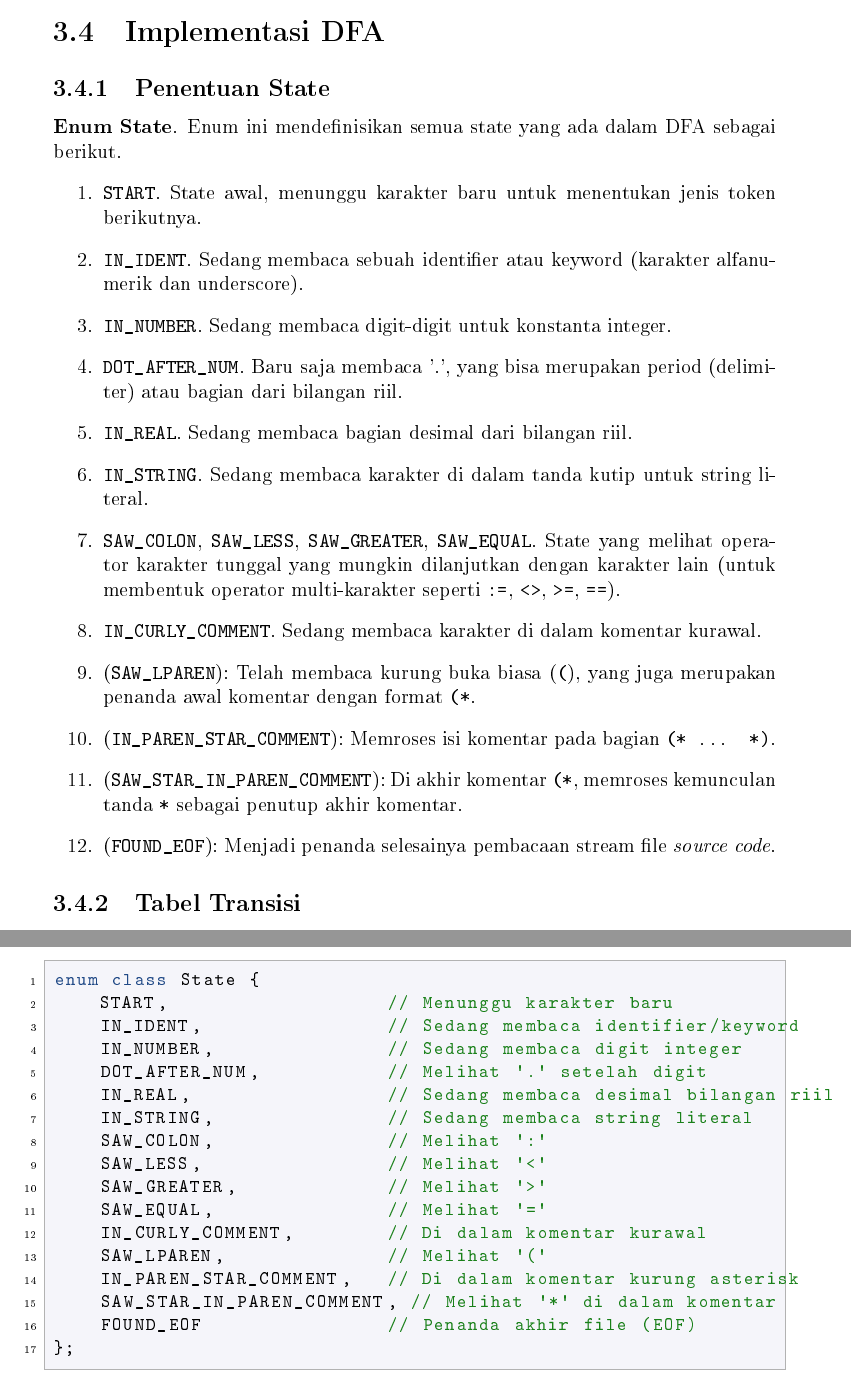
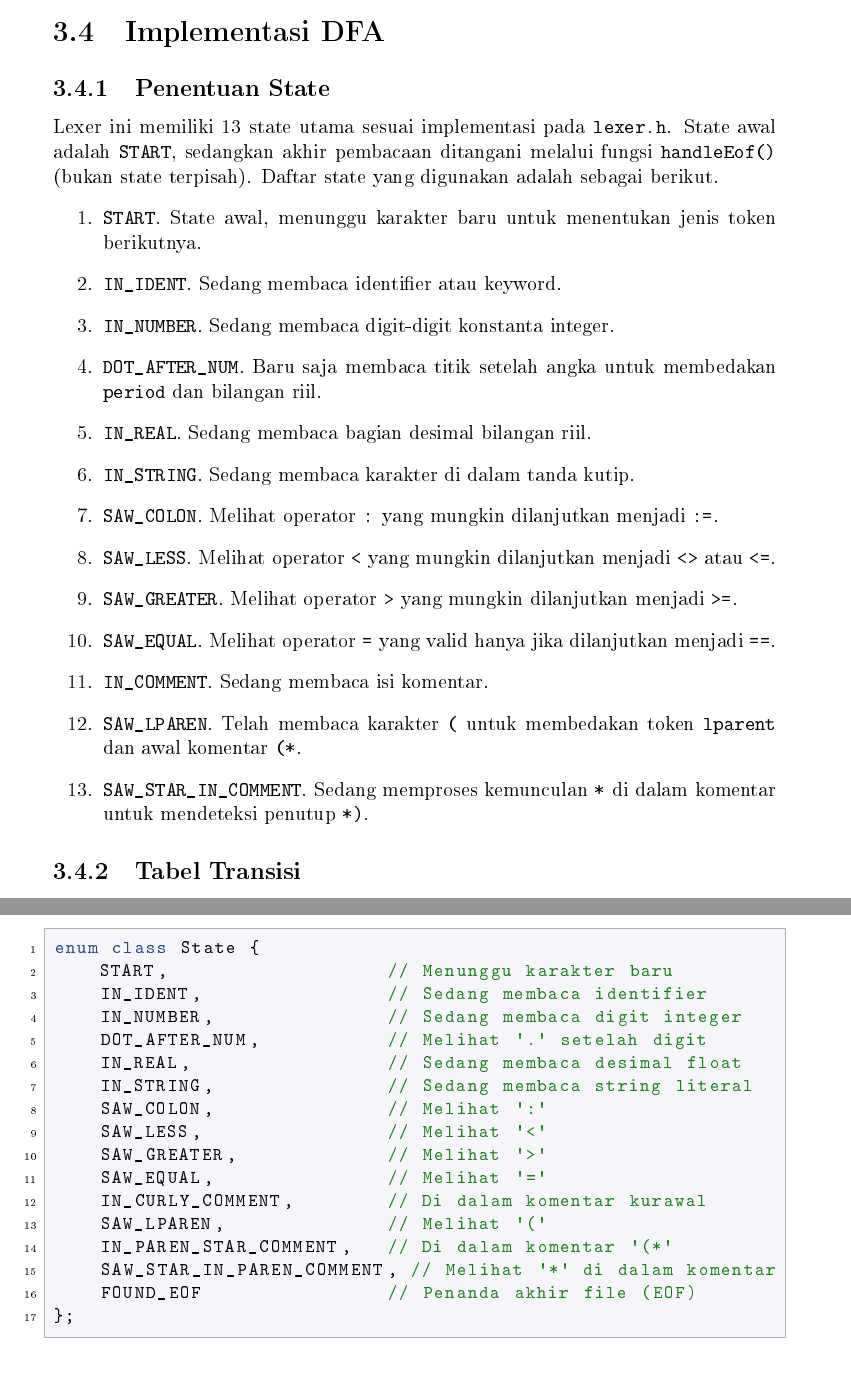
Before and after one commit to Vixrlie/KAI-Tubes-IF2224-2026, a LaTeX document (doc/laporan-milestone-1/main.tex, which reads doc/laporan-milestone-1/sections/03-implementasi.tex): two parts of pages 21 and 25 of 47, joined at a grey line, cut so that both start at the same text. The pictures show the PDF file doc/laporan-milestone-1/main.pdf that the author committed with the source.

Commit message:
docs: fix error in implementation section

```diff
--- a/doc/laporan-milestone-1/sections/03-implementasi.tex
+++ b/doc/laporan-milestone-1/sections/03-implementasi.tex
@@ -172,8 +172,7 @@ Ketika loop selesai, \texttt{handleEof()} dipanggil untuk menyelesaikan state te
 \section{Implementasi DFA}
 \subsection{Penentuan State}
 
-Lexer ini memiliki 15 state dasar, dimulai dari state awal yaitu START, dan state akhir yaitu FOUND_EOF. State-state lainnya merupakan state penengah yang digunakan untuk menandai identifier yang telah ditemukan.
+Lexer ini memiliki 13 state utama sesuai implementasi pada \texttt{lexer.h}. State awal adalah \texttt{START}, sedangkan akhir pembacaan ditangani melalui fungsi \texttt{handleEof()} (bukan state terpisah). Daftar state yang digunakan adalah sebagai berikut.
 \begin{enumerate}
     \item \texttt{START}. State awal, menunggu karakter baru untuk menentukan jenis token berikutnya.
 
-    \item \texttt{IN\_IDENT}. Sedang membaca sebuah identifier atau keyword (karakter alfanumerik dan underscore).
@@ -182,27 +182,23 @@ Lexer ini memiliki 15 state dasar, dimulai dari state awal yaitu START, dan stat
 
-    \item \texttt{DOT\_AFTER\_NUM}. Baru saja membaca '.', yang bisa merupakan period (delimiter) atau bagian dari bilangan riil.
+    \item \texttt{DOT\_AFTER\_NUM}. Baru saja membaca titik setelah angka untuk membedakan \texttt{period} dan bilangan riil.
 
-    \item \texttt{IN\_REAL}. Sedang membaca bagian desimal dari bilangan riil.
+    \item \texttt{IN\_REAL}. Sedang membaca bagian desimal bilangan riil.
 
-    \item \texttt{IN\_STRING}. Sedang membaca karakter di dalam tanda kutip untuk string literal.
+    \item \texttt{IN\_STRING}. Sedang membaca karakter di dalam tanda kutip.
 
-    \item \texttt{SAW\_COLON}. State yang melihat operator \texttt{:} yang mungkin dilanjutkan dengan karakter \texttt{=} untuk membentuk operator definisi \texttt{:=}.
+    \item \texttt{SAW\_COLON}. Melihat operator \texttt{:} yang mungkin dilanjutkan menjadi \texttt{:=}.
 
-    \item \texttt{SAW\_LESS}. State yang melihat operator \texttt{<} yang mungkin dilanjutkan dengan karakter \texttt{>} atau \texttt{=} untuk membentuk operator tidak sama dengan seperti \texttt{<>} atau operator lebih kecil dari atau sama dengan \texttt{<=}.
+    \item \texttt{SAW\_LESS}. Melihat operator \texttt{<} yang mungkin dilanjutkan menjadi \texttt{<>} atau \texttt{<=}.
 
-    \item \texttt{SAW\_GREATER}. State yang melihat operator \texttt{>} yang mungkin dilanjutkan dengan karakter \texttt{=} untuk membentuk operator lebih besar dari atau sama dengan \texttt{>=}.
+    \item \texttt{SAW\_GREATER}. Melihat operator \texttt{>} yang mungkin dilanjutkan menjadi \texttt{>=}.
 
-    \item \texttt{SAW\_EQUAL}. State yang melihat operator \texttt{=} yang mungkin dilanjutkan dengan karakter \texttt{=} untuk membentuk operator multi-karakter \texttt{==}. Jika tidak dilanjutkan, maka akan di-EMIT eror.
+    \item \texttt{SAW\_EQUAL}. Melihat operator \texttt{=} yang valid hanya jika dilanjutkan menjadi \texttt{==}.
 
-    \item \texttt{IN\_CURLY\_COMMENT}. Sedang membaca karakter di dalam komentar kurawal.
+    \item \texttt{IN\_COMMENT}. Sedang membaca isi komentar.
 
-    \item (\texttt{SAW\_LPAREN}): Telah membaca kurung buka biasa (\texttt{(}), yang juga merupakan penanda awal komentar dengan format \texttt{(*}.
+    \item \texttt{SAW\_LPAREN}. Telah membaca karakter \texttt{(} untuk membedakan token \texttt{lparent} dan awal komentar \texttt{(*}.
 
-    \item (\texttt{IN\_PAREN\_STAR\_COMMENT}): Memroses isi komentar pada bagian \texttt{(* ... *)}.
-
-    \item (\texttt{SAW\_STAR\_IN\_PAREN\_COMMENT}): Di akhir komentar \texttt{(*}, memroses kemunculan tanda \texttt{*} sebagai penutup akhir komentar.
-
-    \item (\texttt{FOUND\_EOF}): Menjadi penanda selesainya pembacaan stream file \textit{source code}.
+    \item \texttt{SAW\_STAR\_IN\_COMMENT}. Sedang memproses kemunculan \texttt{*} di dalam komentar untuk mendeteksi penutup \texttt{*)}.
 \end{enumerate}
 
 \subsection{Tabel Transisi}
```
Also changed, not shown: doc/laporan-milestone-1/main.pdf, doc/laporan-milestone-1/sections/03-implementasi.tex (3 more changed lines).
